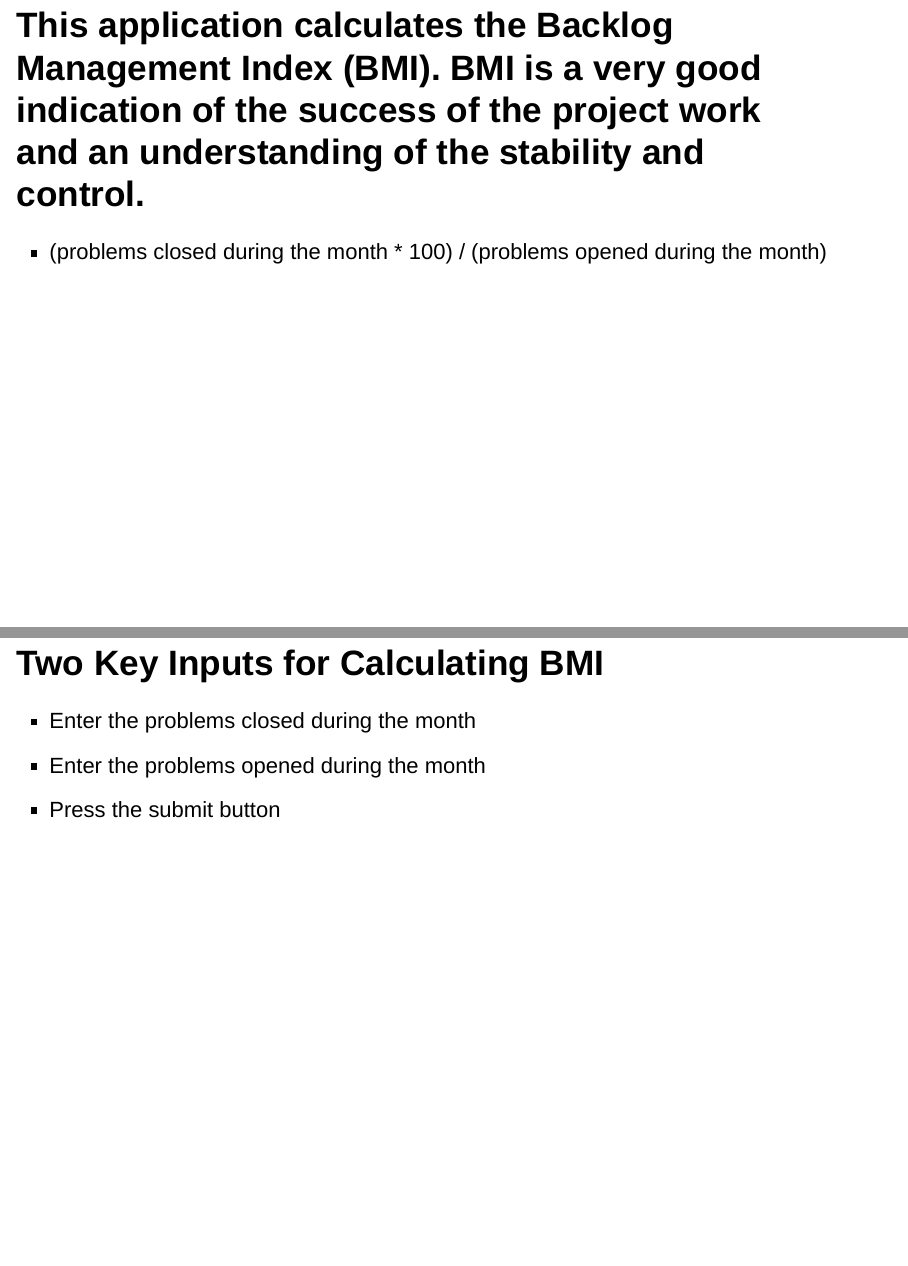
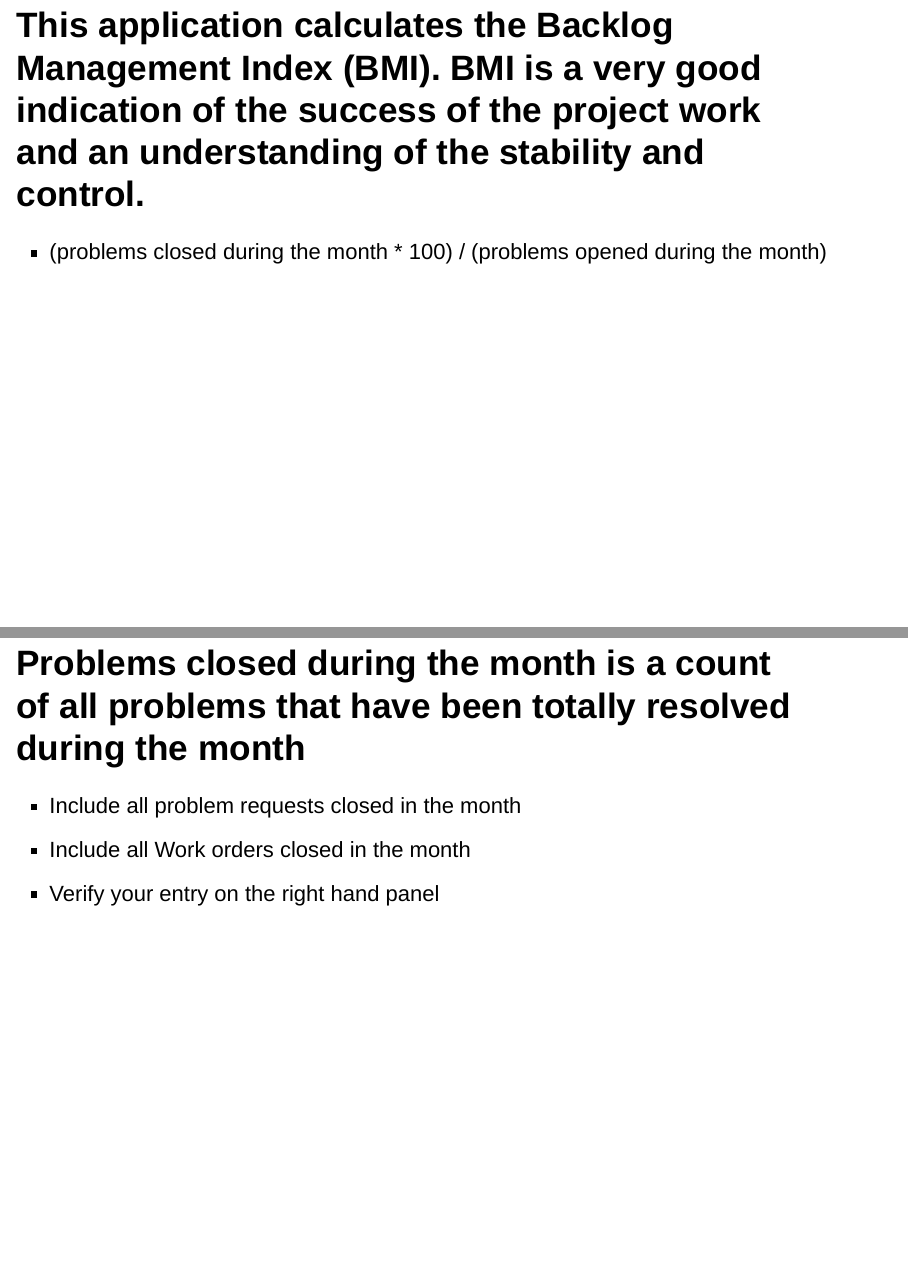
Before and after one commit to kwame50/datasciencecoursera, an R Markdown document (BMI Presentation.Rmd): pages 2 and 3 of 6 before the commit and pages 2 and 3 of 5 after it, joined at a grey line. Rendered offline with R 4.5, knitr and Pandoc, with nearby package versions; drawn as Slidy slides in place of the format the file asks for.

Commit message:
Update BMI Presentation.Rmd

```diff
--- a/BMI Presentation.Rmd
+++ b/BMI Presentation.Rmd
@@ -9,14 +9,6 @@ output: ioslides_presentation
 ## This application calculates the Backlog Management Index (BMI). BMI is a very good indication of the success of the project work and an understanding of the stability and control.
 
 - (problems closed during the month * 100) / (problems opened during the month)
-
-
-## Two Key Inputs for Calculating BMI
-
-- Enter the problems closed during the month
-- Enter the problems opened during the month
-- Press the submit button
-
 
 
 ## Problems closed during the month is a count of all problems that have been totally resolved during the month
```
